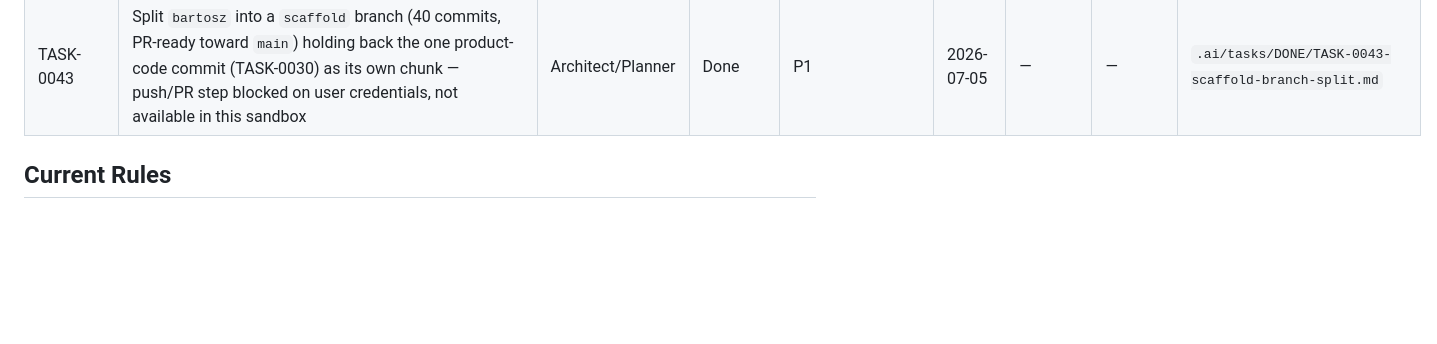
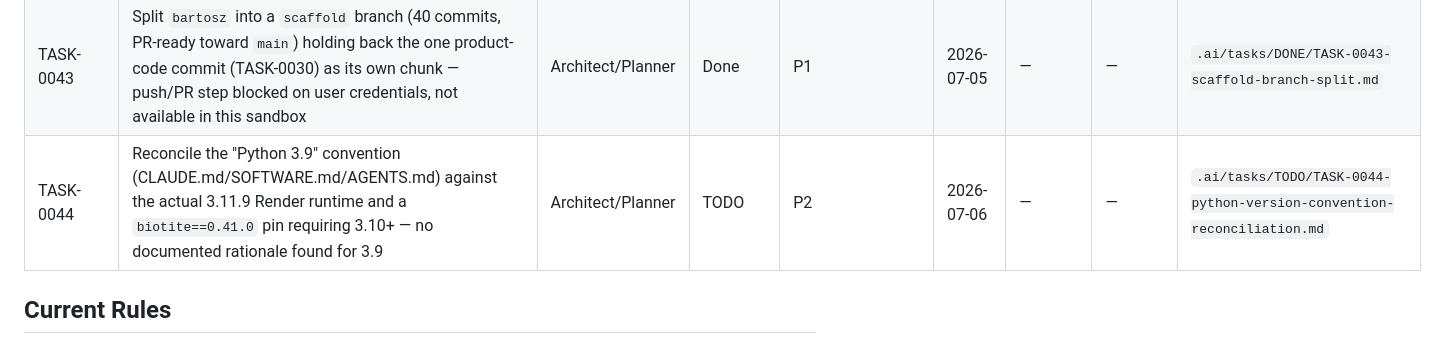
Before and after one commit to Oussema-t/Quantum_allosteric-scanner, a Markdown page: .ai/COMMON.md, the part around the change. GitHub-like rendering; blank space fills up the shorter version.

Commit message:
Task TASK-0044: file Python version convention reconciliation task
Filing only, no code/doc changes yet: CLAUDE.md/SOFTWARE.md/AGENTS.md all
state "Python 3.9" as the version floor, but render.yaml has pinned the
actual deploy runtime to 3.11.9 since before that convention was even
written, and biotite==0.41.0 already requires Python >=3.10 per PyPI
metadata. No commit or task history records why 3.9 was chosen. Task
captures the evidence and scopes the doc-sync decision.

Co-Authored-By: Claude Sonnet 5 <noreply@anthropic.com>

```diff
--- a/.ai/COMMON.md
+++ b/.ai/COMMON.md
@@ -126,6 +126,7 @@ see the claim-before-start rule under "Current Rules" below.
 | TASK-0041 | `propagators.haken_strobl` never checks `solve_ivp`'s `sol.success` flag — a failed integration would silently return as if it succeeded | Implementer | TODO | P2 | 2026-07-05 | — | — | `.ai/tasks/TODO/TASK-0041-haken-strobl-solve-ivp-success-check.md` |
 | TASK-0042 | Hook-enforce the `GIT-COMMIT` gate via a Claude Code `PreToolUse` hook (upgrades TASK-0028's advisory lock to a blocking one) — filed as a handoff for Toolsmith, justified by this session's repeated real coordination incidents | Toolsmith | TODO | P1 | 2026-07-05 | — | — | `.ai/tasks/TODO/TASK-0042-hook-enforced-commit-gate.md` |
 | TASK-0043 | Split `bartosz` into a `scaffold` branch (40 commits, PR-ready toward `main`) holding back the one product-code commit (TASK-0030) as its own chunk — push/PR step blocked on user credentials, not available in this sandbox | Architect/Planner | Done | P1 | 2026-07-05 | — | — | `.ai/tasks/DONE/TASK-0043-scaffold-branch-split.md` |
+| TASK-0044 | Reconcile the "Python 3.9" convention (CLAUDE.md/SOFTWARE.md/AGENTS.md) against the actual 3.11.9 Render runtime and a `biotite==0.41.0` pin requiring 3.10+ — no documented rationale found for 3.9 | Architect/Planner | TODO | P2 | 2026-07-06 | — | — | `.ai/tasks/TODO/TASK-0044-python-version-convention-reconciliation.md` |
 
 ## Current Rules
 
```
Also changed, not shown: 1 other file.
